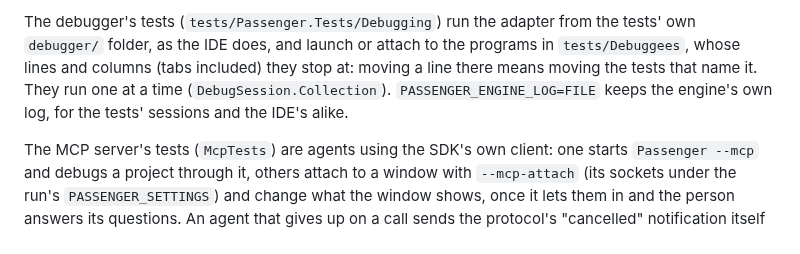
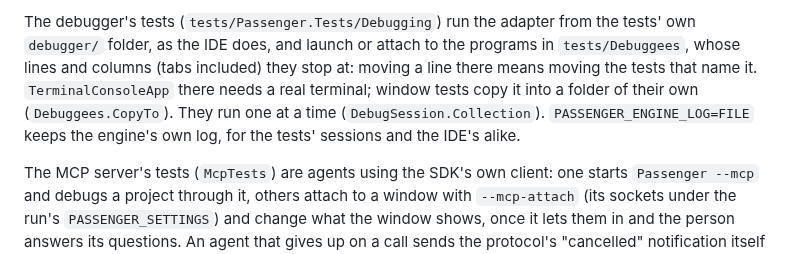
Before and after one commit to ChaseDRedmon/passenger, a Markdown page: CLAUDE.md, the part around one of its changes. GitHub-like rendering.

```diff
--- a/CLAUDE.md
+++ b/CLAUDE.md
@@ -316,7 +324,8 @@ the run is above 0 and cannot come down (`Nice`).
 
 The debugger's tests (`tests/Passenger.Tests/Debugging`) run the adapter from the tests' own `debugger/` folder, as
 the IDE does, and launch or attach to the programs in `tests/Debuggees`, whose lines and columns (tabs included) they
-stop at: moving a line there means moving the tests that name it. They run one at a time (`DebugSession.Collection`). `PASSENGER_ENGINE_LOG=FILE` keeps the engine's own log, for the
+stop at: moving a line there means moving the tests that name it. `TerminalConsoleApp` there needs a real terminal;
+window tests copy it into a folder of their own (`Debuggees.CopyTo`). They run one at a time (`DebugSession.Collection`). `PASSENGER_ENGINE_LOG=FILE` keeps the engine's own log, for the
 tests' sessions and the IDE's alike.
 
 The MCP server's tests (`McpTests`) are agents using the SDK's own client: one starts `Passenger --mcp` and debugs a
```
Also changed, not shown: other parts of CLAUDE.md (+12 -4 lines).
